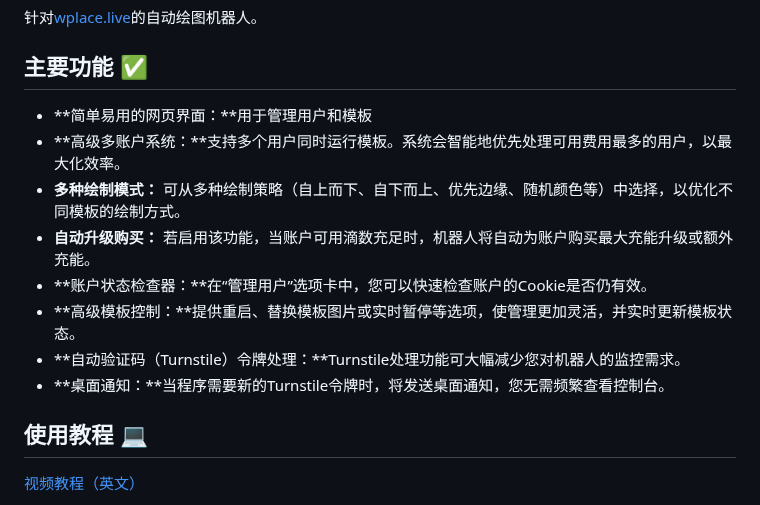
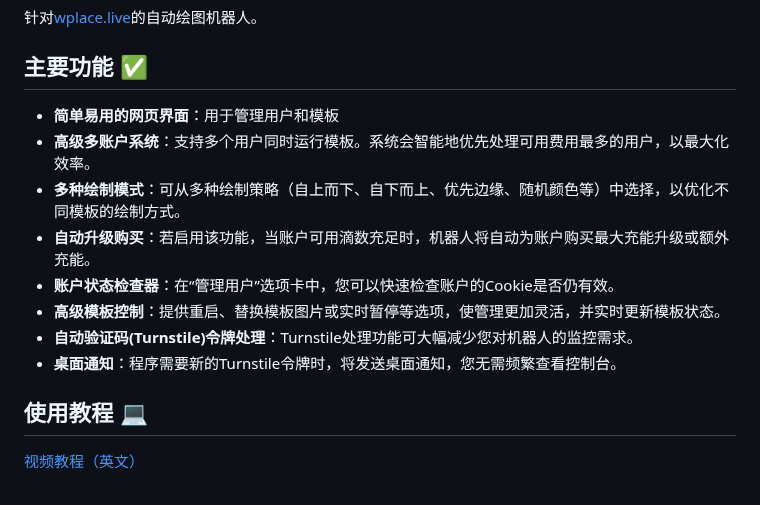
Before and after one commit to wplacer/wplacer, a Markdown page: README_zh-cn.md, the part around one of its changes. Rendered like a GitHub page.

Commit message:
Fix markdown

```diff
--- a/README_zh-cn.md
+++ b/README_zh-cn.md
@@ -11,14 +11,14 @@
 
 ## 主要功能 ✅
 
--   **简单易用的网页界面：**用于管理用户和模板
--   **高级多账户系统：**支持多个用户同时运行模板。系统会智能地优先处理可用费用最多的用户，以最大化效率。
--   **多种绘制模式：** 可从多种绘制策略（自上而下、自下而上、优先边缘、随机颜色等）中选择，以优化不同模板的绘制方式。
--   **自动升级购买：** 若启用该功能，当账户可用滴数充足时，机器人将自动为账户购买最大充能升级或额外充能。
--   **账户状态检查器：**在“管理用户”选项卡中，您可以快速检查账户的Cookie是否仍有效。
--   **高级模板控制：**提供重启、替换模板图片或实时暂停等选项，使管理更加灵活，并实时更新模板状态。
--   **自动验证码（Turnstile）令牌处理：**Turnstile处理功能可大幅减少您对机器人的监控需求。
--   **桌面通知：**当程序需要新的Turnstile令牌时，将发送桌面通知，您无需频繁查看控制台。
+-   **简单易用的网页界面**：用于管理用户和模板
+-   **高级多账户系统**：支持多个用户同时运行模板。系统会智能地优先处理可用费用最多的用户，以最大化效率。
+-   **多种绘制模式**：可从多种绘制策略（自上而下、自下而上、优先边缘、随机颜色等）中选择，以优化不同模板的绘制方式。
+-   **自动升级购买**：若启用该功能，当账户可用滴数充足时，机器人将自动为账户购买最大充能升级或额外充能。
+-   **账户状态检查器**：在“管理用户”选项卡中，您可以快速检查账户的Cookie是否仍有效。
+-   **高级模板控制**：提供重启、替换模板图片或实时暂停等选项，使管理更加灵活，并实时更新模板状态。
+-   **自动验证码(Turnstile)令牌处理**：Turnstile处理功能可大幅减少您对机器人的监控需求。
+-   **桌面通知**：程序需要新的Turnstile令牌时，将发送桌面通知，您无需频繁查看控制台。
 
 
 ## 使用教程 💻
```
Also changed, not shown: other parts of README_zh-cn.md (+1 -1 lines).
